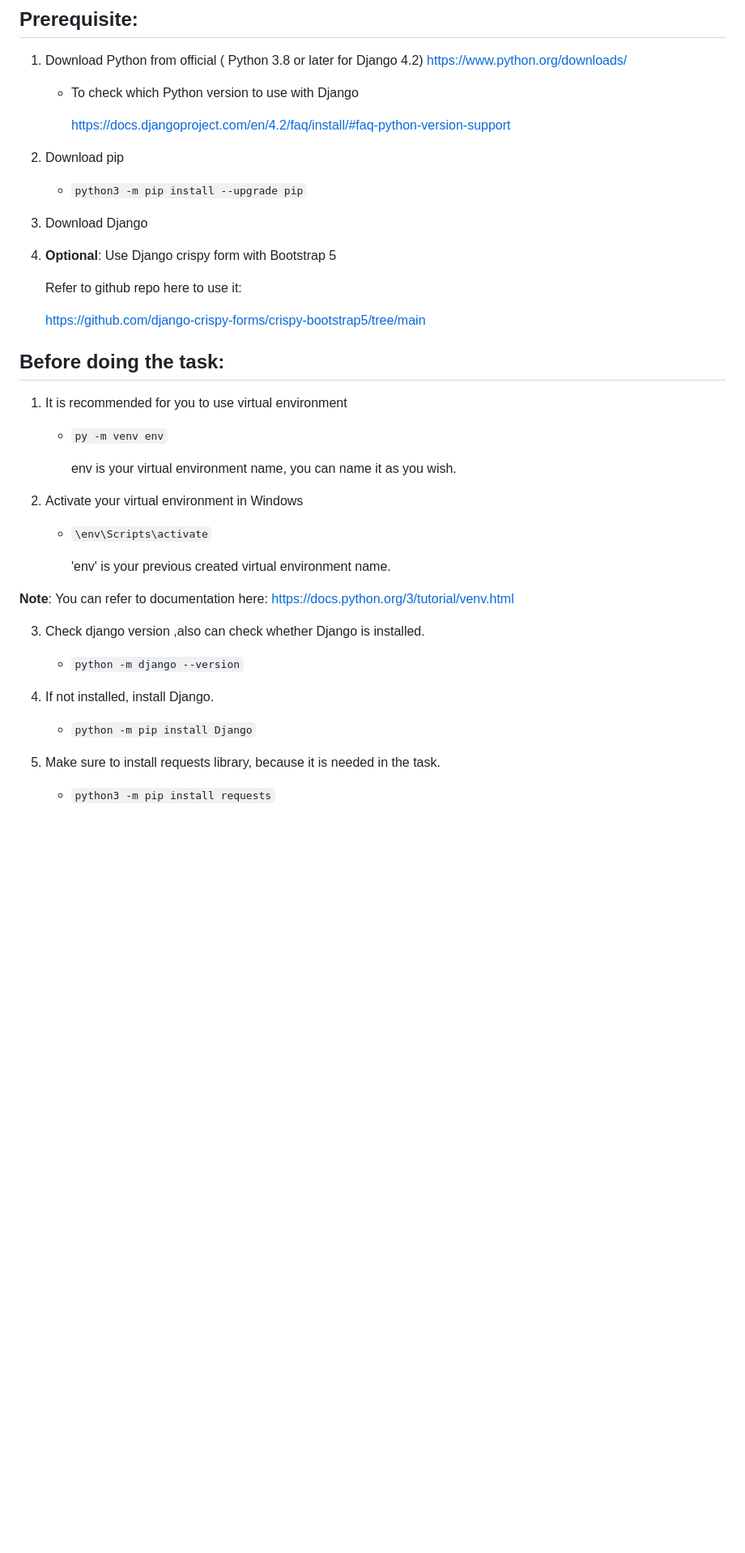
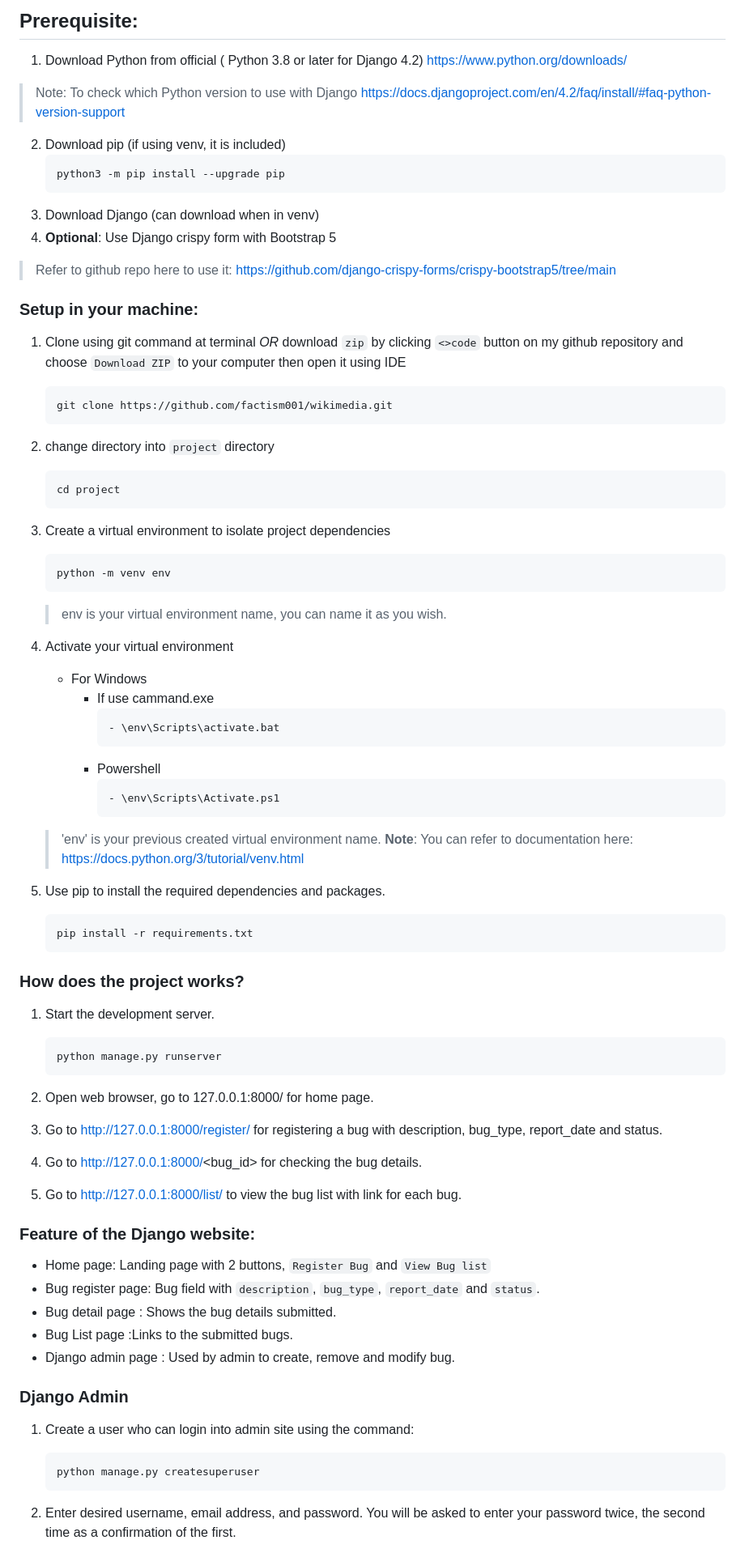
Before and after one commit to TuckWai97/Assist-Capacity-Exchange-Development, a Markdown page: ReadME.md, the part around one of its changes. Shown at 81% size. Rendered like a GitHub page; blank space fills up the shorter version.

````diff
--- a/ReadME.md
+++ b/ReadME.md
@@ -6,38 +6,75 @@
 1. Download Python from official ( Python 3.8 or later for Django 4.2)
 https://www.python.org/downloads/
 
-    - To check which Python version to use with Django
-
-      https://docs.djangoproject.com/en/4.2/faq/install/#faq-python-version-support
-2. Download pip
-   - `python3 -m pip install --upgrade pip`
-
-3. Download Django
+>    Note: To check which Python version to use with Django
+>       https://docs.djangoproject.com/en/4.2/faq/install/#faq-python-version-support
+2. Download pip (if using venv, it is included)
+   ```bash
+   python3 -m pip install --upgrade pip
+   ```
+3. Download Django (can download when in venv)
 4. **Optional**: Use Django crispy form with Bootstrap 5
 
-      Refer to github repo here to use it:
+> Refer to github repo here to use it:
+>  https://github.com/django-crispy-forms/crispy-bootstrap5/tree/main
 
-    https://github.com/django-crispy-forms/crispy-bootstrap5/tree/main
-## Before doing the task:
-1. It is recommended for you to use virtual environment
-    - `py -m venv env`
+### Setup in your machine:
+1. Clone using git command at terminal *OR* download `zip` by clicking `<>code` button on my github repository and choose `Download ZIP` to your computer then open it using IDE
+    ```bash
+    git clone https://github.com/factism001/wikimedia.git
+    ```
+2. change directory into `project` directory
+   ```bash
+   cd project
+   ```
+3. Create a virtual environment to isolate project dependencies
+   ```bash
+   python -m venv env
+   ```
+    >    env is your virtual environment name, you can name it as you wish.
 
-      env is your virtual environment name, you can name it as you wish.
+4. Activate your virtual environment
+   - For Windows
+      - If use cammand.exe
+           ```bash
+          - \env\Scripts\activate.bat
+           ```
+      - Powershell
+           ``` bash
+          - \env\Scripts\Activate.ps1
+           ```
+    >    'env' is your previous created virtual environment name.
+    > **Note**: You can refer to documentation here: https://docs.python.org/3/tutorial/venv.html
 
-2. Activate your virtual environment in Windows
 
-    -  `\env\Scripts\activate`
+5. Use pip to install the required dependencies and packages.
+   ```bash
+   pip install -r requirements.txt
+   ```
+### How does the project works?
+1. Start the development server.
+   ```bash
+   python manage.py runserver
+    ```
+2. Open web browser, go to 127.0.0.1:8000/ for home page.
 
-        'env' is your previous created virtual environment name.
+3. Go to http://127.0.0.1:8000/register/ for registering a bug with description, bug_type, report_date and status.
 
-**Note**: You can refer to documentation here: https://docs.python.org/3/tutorial/venv.html
+4. Go to http://127.0.0.1:8000/<bug_id> for checking the bug details.
 
-3. Check django version ,also can check whether Django is installed.
-    -  `python -m django --version`
+5. Go to http://127.0.0.1:8000/list/ to view the bug list with link for each bug.
 
-4. If not installed, install Django.
-    - `python -m pip install Django`
+### Feature of the Django website:
+- Home page: Landing page with 2 buttons, `Register Bug` and `View Bug list`
+- Bug register page: Bug field with `description`, `bug_type`, `report_date` and `status`.
+- Bug detail page : Shows the bug details submitted.
+- Bug List page :Links to the submitted bugs.
+- Django admin page : Used by admin to create, remove and modify bug.
 
-5. Make sure to install requests library, because it is needed in the task.
-    - `python3 -m pip install requests`
+### Django Admin
+1. Create a user who can login into admin site using the command:
+    ``` bash
+    python manage.py createsuperuser
+    ```
+2. Enter desired username, email address, and password. You will be asked to enter your password twice, the second time as a confirmation of the first.
 
````
Also changed, not shown: other parts of ReadME.md (+16 -2 lines).
